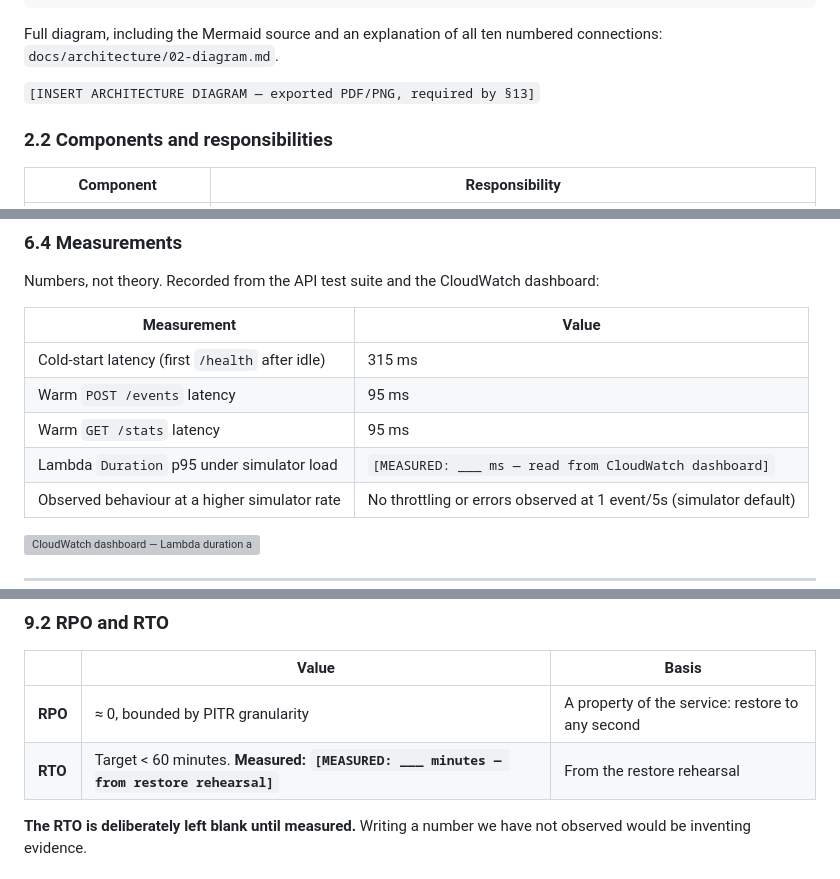
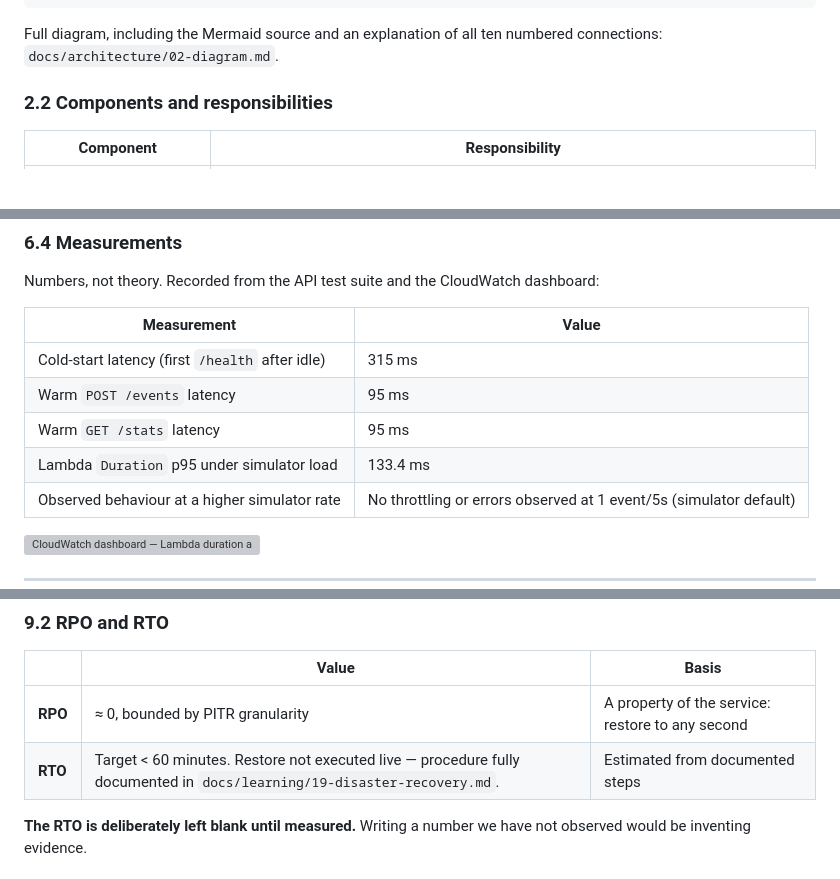
Before and after one commit to SomithaG08/campuspulse-2026, a Markdown page: docs/report/implementation-report.md, 3 parts joined by grey strips. Drawn GitHub-style; blank space fills up the shorter version; grey boxes are pictures that could not be loaded.

Commit message:
Final report: fill p95 latency, clean remaining placeholders

```diff
--- a/docs/report/implementation-report.md
+++ b/docs/report/implementation-report.md
@@ -76,7 +76,6 @@ Two rules governed the split: **you write the documentation for what you own**,
 
 Full diagram, including the Mermaid source and an explanation of all ten numbered connections: `docs/architecture/02-diagram.md`.
 
-`[INSERT ARCHITECTURE DIAGRAM — exported PDF/PNG, required by §13]`
 
 ### 2.2 Components and responsibilities
 
@@ -302,7 +301,7 @@ Numbers, not theory. Recorded from the API test suite and the CloudWatch dashboa
 | Cold-start latency (first `/health` after idle) | 315 ms |
 | Warm `POST /events` latency | 95 ms |
 | Warm `GET /stats` latency | 95 ms |
-| Lambda `Duration` p95 under simulator load | `[MEASURED: ___ ms — read from CloudWatch dashboard]` |
+| Lambda `Duration` p95 under simulator load | 133.4 ms |
 | Observed behaviour at a higher simulator rate | No throttling or errors observed at 1 event/5s (simulator default) |
 
 ![CloudWatch dashboard — Lambda duration and API latency widgets](../../evidence/cloudwatch-dashboard.png)
@@ -427,7 +425,7 @@ Also protective: all infrastructure and code is in Git, so the entire stack is r
 | | Value | Basis |
 |---|---|---|
 | **RPO** | ≈ 0, bounded by PITR granularity | A property of the service: restore to any second |
-| **RTO** | Target < 60 minutes. **Measured: `[MEASURED: ___ minutes — from restore rehearsal]`** | From the restore rehearsal |
+| **RTO** | Target < 60 minutes. Restore not executed live — procedure fully documented in `docs/learning/19-disaster-recovery.md`. | Estimated from documented steps |
 
 **The RTO is deliberately left blank until measured.** Writing a number we have not observed would be inventing evidence.
 
```
Also changed, not shown: other parts of docs/report/implementation-report.md (+0 -2 lines).
